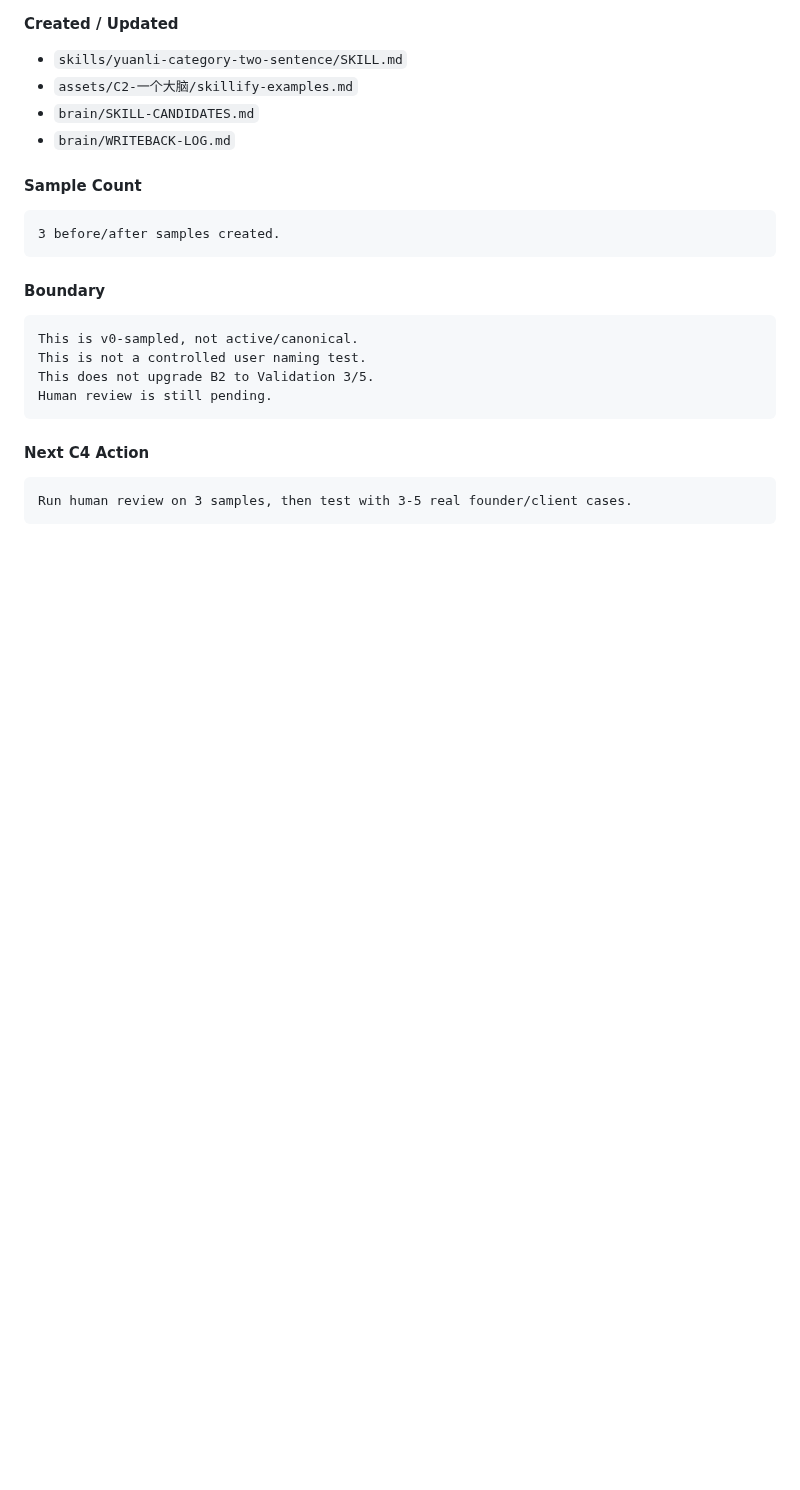
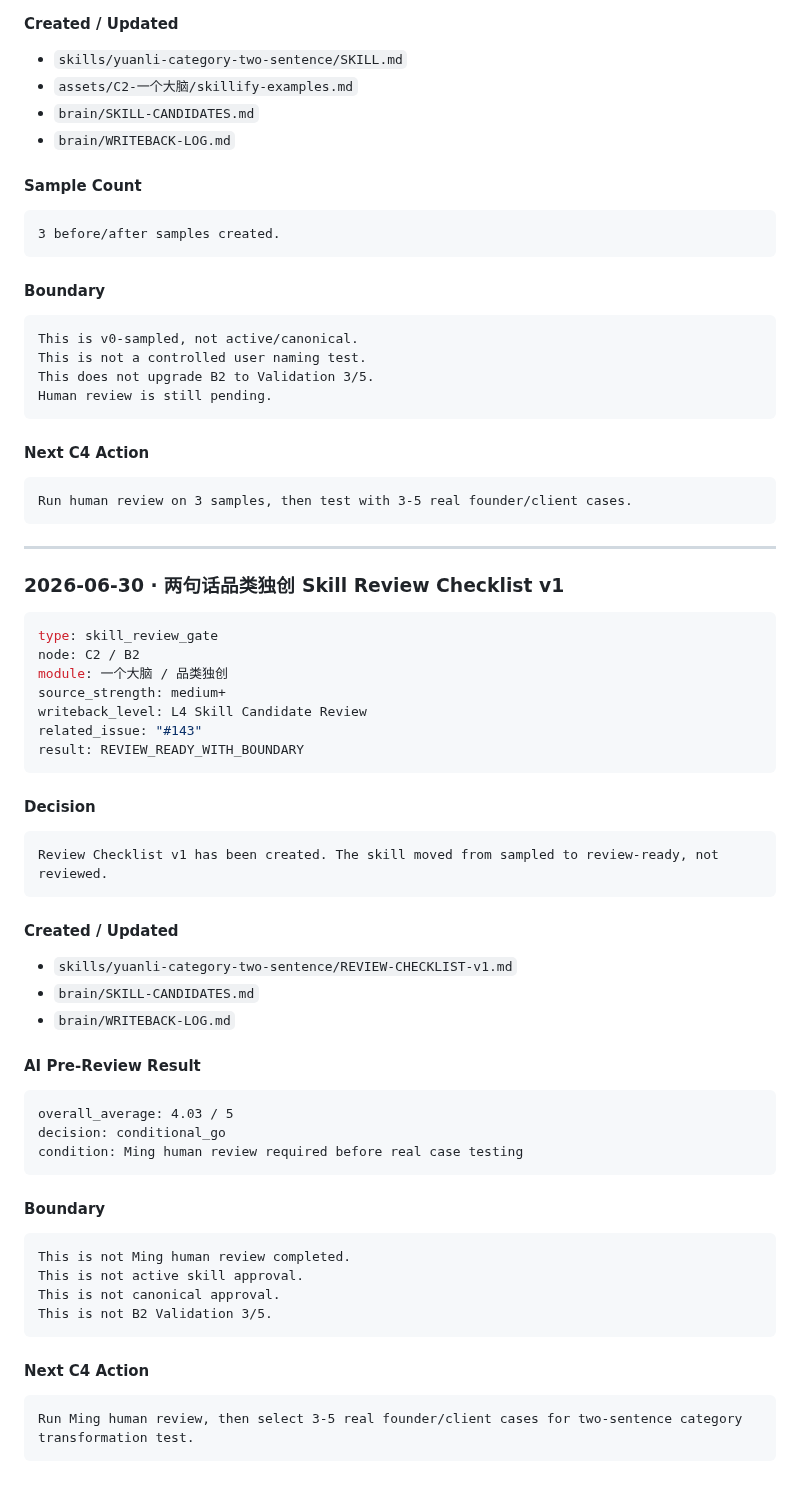
Before and after one commit to moonstachain/yuanli-strategy-soul, a Markdown page: brain/WRITEBACK-LOG.md, the part around the change. Rendered like a GitHub page; blank space fills up the shorter version.

Commit message:
brain: log category skill review checklist writeback

````diff
--- a/brain/WRITEBACK-LOG.md
+++ b/brain/WRITEBACK-LOG.md
@@ -364,3 +364,52 @@ Human review is still pending.
 ```text
 Run human review on 3 samples, then test with 3-5 real founder/client cases.
 ```
+
+---
+
+### 2026-06-30 · 两句话品类独创 Skill Review Checklist v1
+
+```yaml
+type: skill_review_gate
+node: C2 / B2
+module: 一个大脑 / 品类独创
+source_strength: medium+
+writeback_level: L4 Skill Candidate Review
+related_issue: "#143"
+result: REVIEW_READY_WITH_BOUNDARY
+```
+
+#### Decision
+
+```text
+Review Checklist v1 has been created. The skill moved from sampled to review-ready, not reviewed.
+```
+
+#### Created / Updated
+
+- `skills/yuanli-category-two-sentence/REVIEW-CHECKLIST-v1.md`
+- `brain/SKILL-CANDIDATES.md`
+- `brain/WRITEBACK-LOG.md`
+
+#### AI Pre-Review Result
+
+```text
+overall_average: 4.03 / 5
+decision: conditional_go
+condition: Ming human review required before real case testing
+```
+
+#### Boundary
+
+```text
+This is not Ming human review completed.
+This is not active skill approval.
+This is not canonical approval.
+This is not B2 Validation 3/5.
+```
+
+#### Next C4 Action
+
+```text
+Run Ming human review, then select 3-5 real founder/client cases for two-sentence category transformation test.
+```
````
